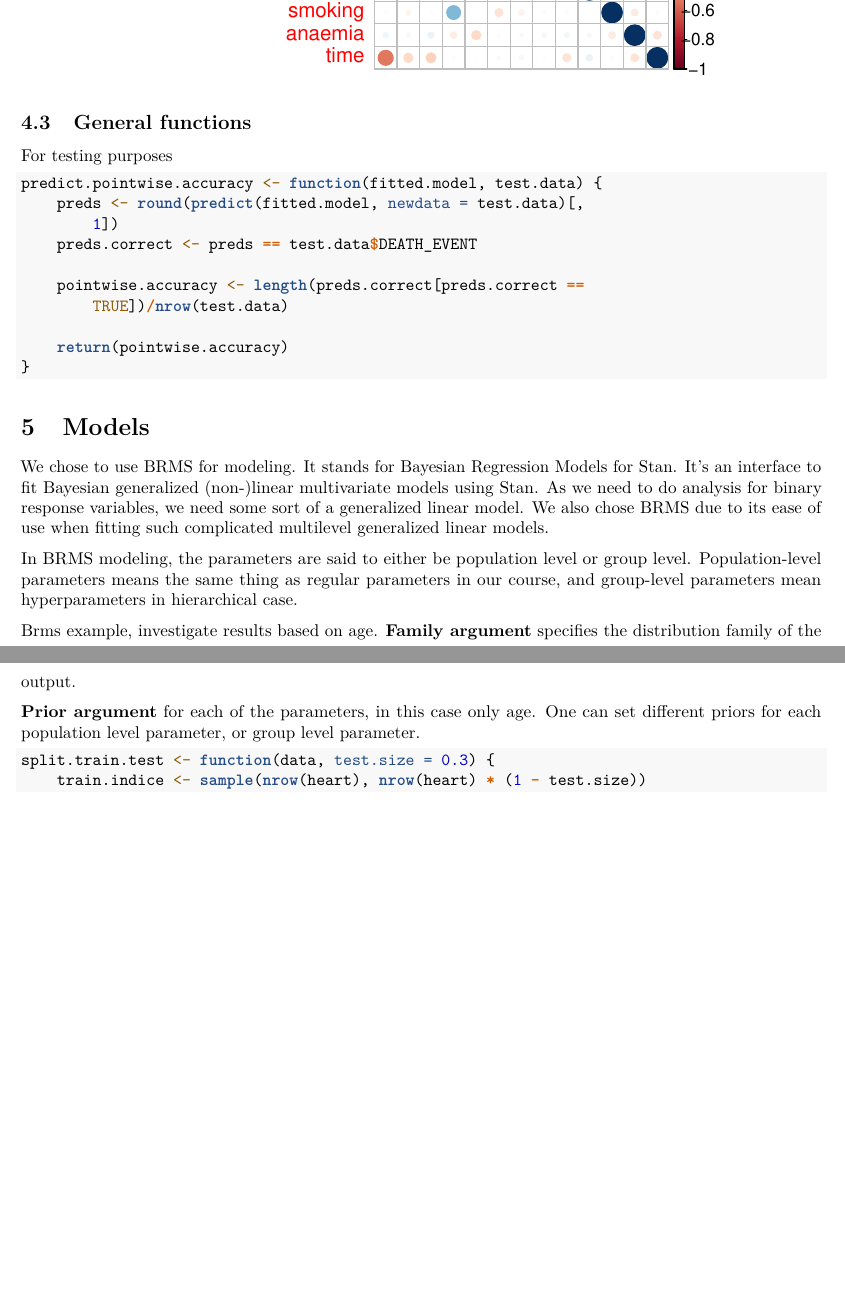
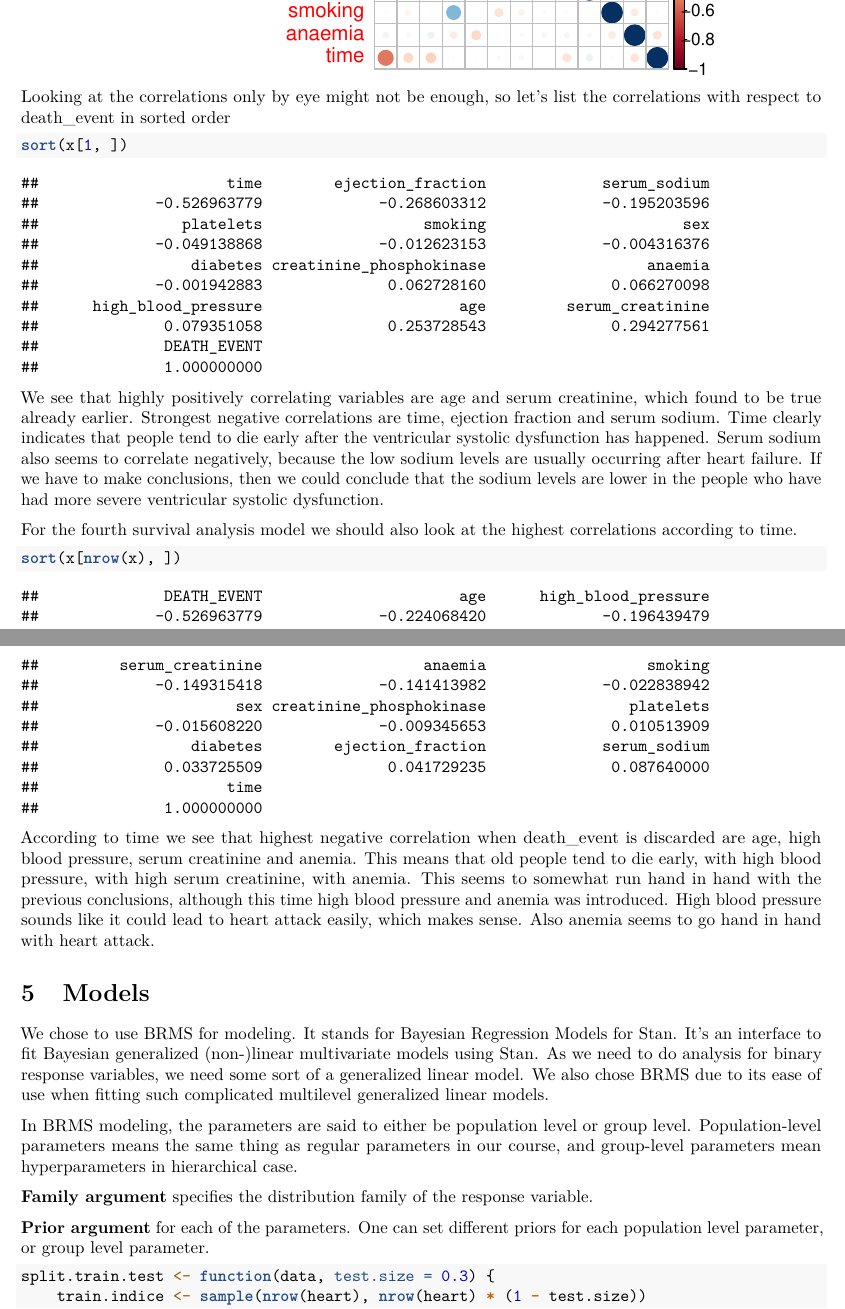
Before and after one commit to apilium/BDA-Project, an R Markdown document (project.Rmd): two parts of pages 11 and 12 of 21 before the commit and two parts of pages 11 and 12 of 22 after it, joined at a grey line, cut so that both start at the same text, the shorter picture padded with empty space. Rendered offline with R 4.5, knitr and Pandoc, then LaTeX, with nearby package versions; code that draws random numbers runs with fixed seeds of ours; some code elsewhere in the file could not run offline.

Commit message:
Interpretation of the correlation matrix.

````diff
--- a/project.Rmd
+++ b/project.Rmd
@@ -162,19 +164,17 @@ n <- nrow(heart)
 x = cor(heart[, c(target,pred)])
 corrplot(x)
 ```
+Looking at the correlations only by eye might not be enough, so let's list the correlations with respect to death_event in sorted order
+```{r}
+sort(x[1,])
+```
+We see that highly positively correlating variables are age and serum creatinine, which found to be true already earlier. Strongest negative correlations are time, ejection fraction and serum sodium. Time clearly indicates that people tend to die early after the ventricular systolic dysfunction has happened. Serum sodium also seems to correlate negatively, because the low sodium levels are usually occurring after heart failure. If we have to make conclusions, then we could conclude that the sodium levels are lower in the people who have had more severe ventricular systolic dysfunction.
 
-## General functions
-For testing purposes
+For the fourth survival analysis model we should also look at the highest correlations according to time.
 ```{r}
-predict.pointwise.accuracy <- function(fitted.model, test.data) {
-  preds <- round(predict(fitted.model, newdata = test.data)[,1])
-  preds.correct <- preds == test.data$DEATH_EVENT
-
-  pointwise.accuracy <- length(preds.correct[preds.correct == TRUE])/nrow(test.data)
-
-  return(pointwise.accuracy)
-}
+sort(x[nrow(x),])
 ```
+According to time we see that highest negative correlation when death_event is discarded are age, high blood pressure, serum creatinine and anemia. This means that old people tend to die early, with high blood pressure, with high serum creatinine, with anemia. This seems to somewhat run hand in hand with the previous conclusions, although this time high blood pressure and anemia was introduced. High blood pressure sounds like it could lead to heart attack easily, which makes sense. Also anemia seems to go hand in hand with heart attack.
 
 
 # Models
@@ -183,10 +183,9 @@ We chose to use BRMS for modeling. It stands for Bayesian Regression Models for
 
 In BRMS modeling, the parameters are said to either be population level or group level. Population-level parameters means the same thing as regular parameters in our course, and group-level parameters mean hyperparameters in hierarchical case.
 
-Brms example, investigate results based on age.
-**Family argument** specifies the distribution family of the output.
+**Family argument** specifies the distribution family of the response variable.
 
-**Prior argument** for each of the parameters, in this case only age. One can set different priors for each population level parameter, or group level parameter.
+**Prior argument** for each of the parameters. One can set different priors for each population level parameter, or group level parameter.
 ```{r}
 split.train.test <- function(data, test.size = 0.3) {
   train.indice <- sample(nrow(heart), nrow(heart)*(1-test.size))
````
Also changed, not shown: project.Rmd (16 more changed lines).
